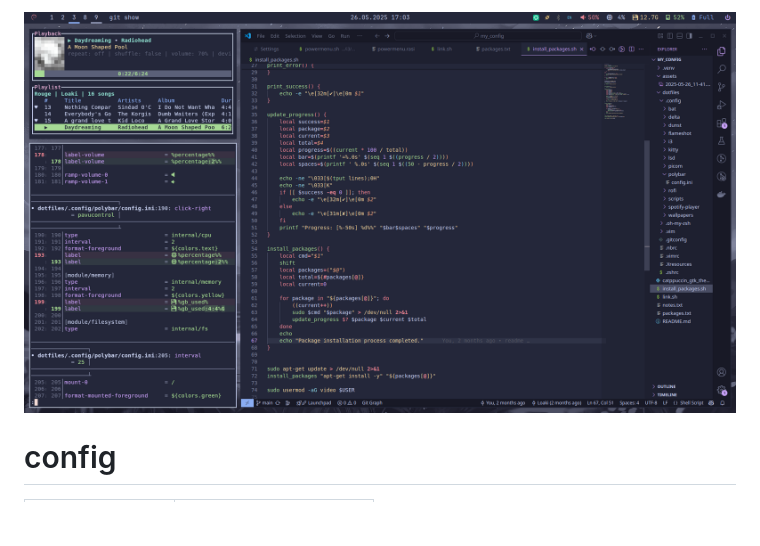
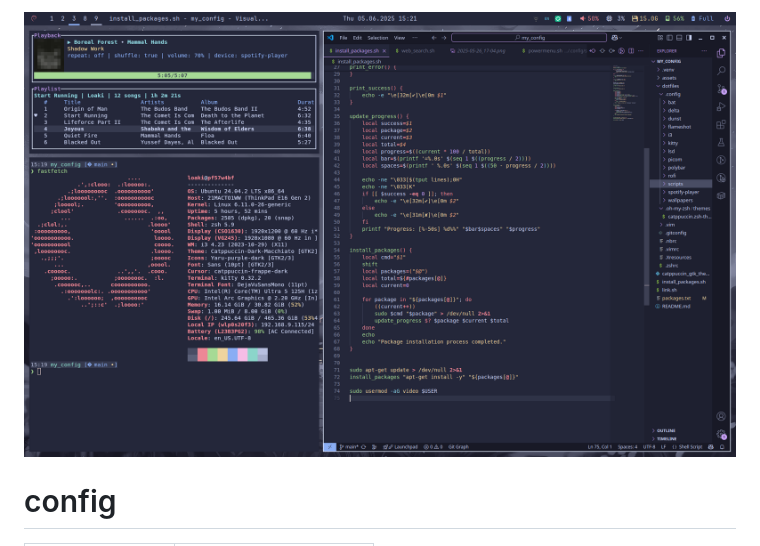
Before and after one commit to loaki/my_config, a Markdown page: README.md, the part around the change. Rendered like a GitHub page; pictures changed too: assets/2025-06-05_15-21.png (added); blank space fills up the shorter version.

```diff
--- a/README.md
+++ b/README.md
@@ -1,4 +1,4 @@
-![image](assets/2025-05-26_17-04.png)
+![image](assets/2025-06-05_15-21.png)
 
 # config
 
```
Also changed, not shown: 1 other file.
